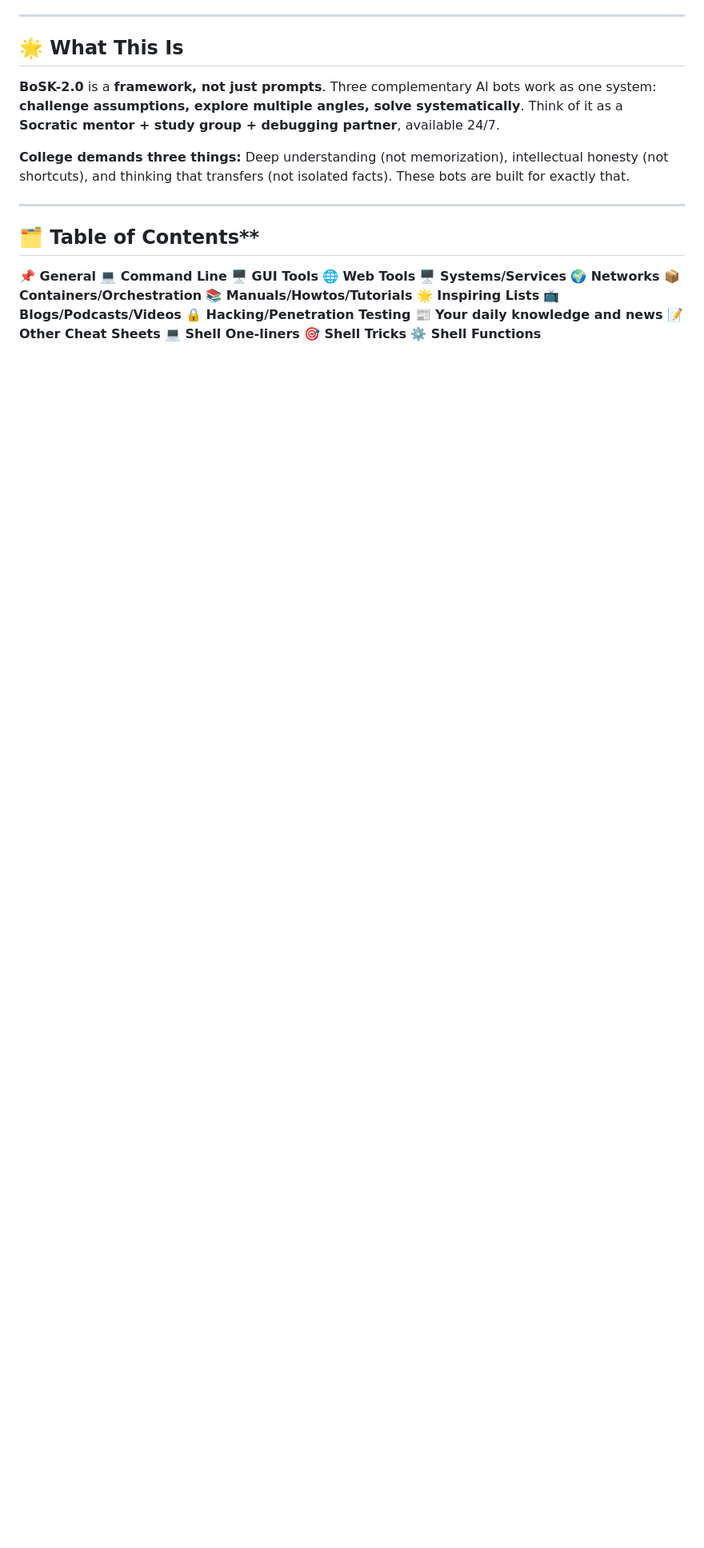
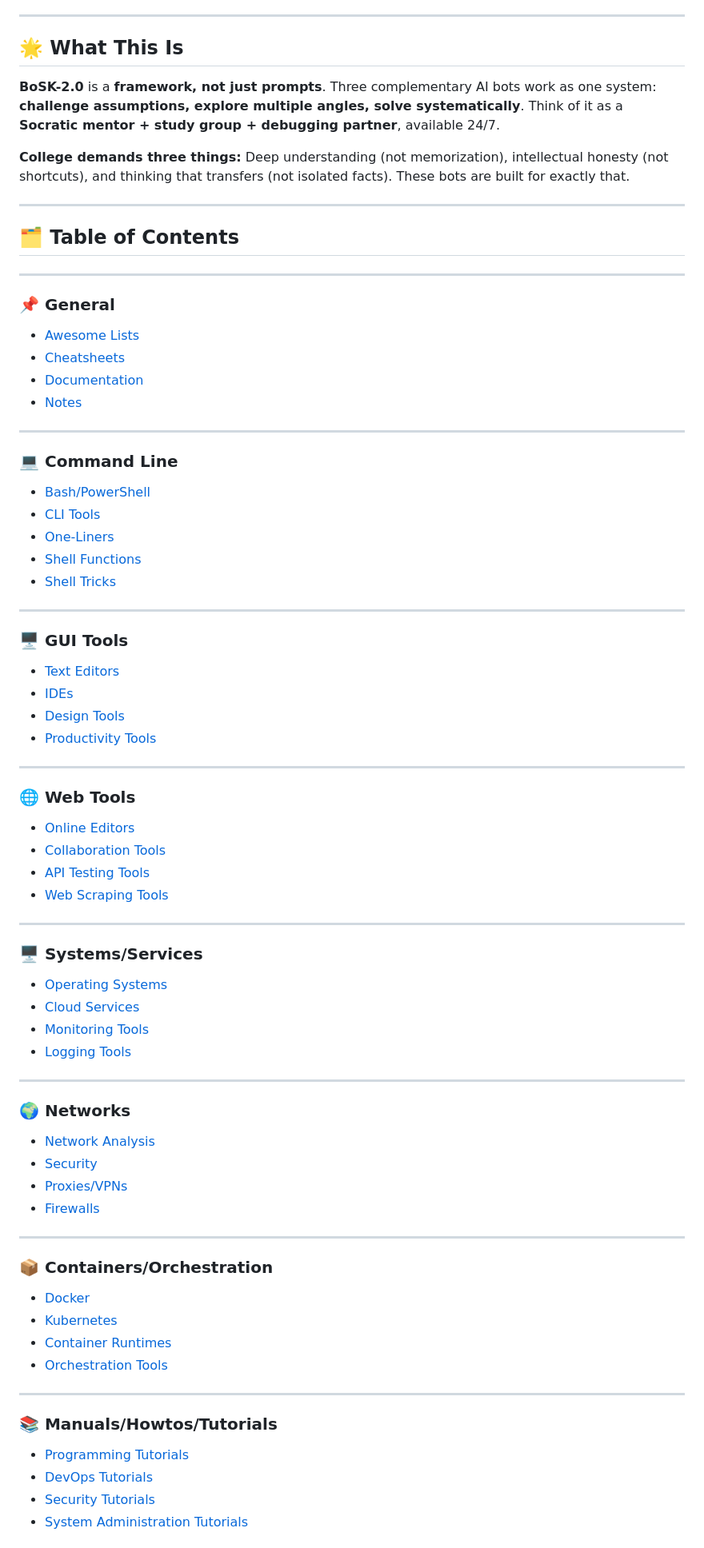
Before and after one commit to jkjkjavier777/The-Book-of-Secret-Knowledge-2, a Markdown page: README.md, the part around one of its changes. Shown at 80% size. GitHub-like rendering; blank space fills up the shorter version.

```diff
--- a/README.md
+++ b/README.md
@@ -16,20 +16,65 @@ Deep understanding (not memorization), intellectual honesty (not shortcuts), and
 
 ---
 
-## 🗂️ Table of Contents**
-**📌 General**
-**💻 Command Line**
-**🖥️ GUI Tools**
-**🌐 Web Tools**
-**🖥️ Systems/Services**
-**🌍 Networks**
-**📦 Containers/Orchestration**
-**📚 Manuals/Howtos/Tutorials**
-**🌟 Inspiring Lists**
-**📺 Blogs/Podcasts/Videos**
-**🔒 Hacking/Penetration Testing**
-**📰 Your daily knowledge and news**
-**📝 Other Cheat Sheets**
-**💻 Shell One-liners**
-**🎯 Shell Tricks**
-**⚙️ Shell Functions**
+## 🗂️ **Table of Contents**
+
+---
+
+### **📌 General**
+- [Awesome Lists](#)
+- [Cheatsheets](#)
+- [Documentation](#)
+- [Notes](#)
+
+---
+
+### **💻 Command Line**
+- [Bash/PowerShell](#)
+- [CLI Tools](#cli-tools)
+- [One-Liners](#shell-one-liners)
+- [Shell Functions](#useful-shell-functions)
+- [Shell Tricks](#shell-tricks)
+
+---
+
+### **🖥️ GUI Tools**
+- [Text Editors](#)
+- [IDEs](#)
+- [Design Tools](#)
+- [Productivity Tools](#)
+
+---
+### **🌐 Web Tools**
+- [Online Editors](#)
+- [Collaboration Tools](#)
+- [API Testing Tools](#)
+- [Web Scraping Tools](#)
+
+---
+### **🖥️ Systems/Services**
+- [Operating Systems](#)
+- [Cloud Services](#)
+- [Monitoring Tools](#)
+- [Logging Tools](#)
+
+---
+### **🌍 Networks**
+- [Network Analysis](#)
+- [Security](#)
+- [Proxies/VPNs](#)
+- [Firewalls](#)
+
+---
+### **📦 Containers/Orchestration**
+- [Docker](#)
+- [Kubernetes](#)
+- [Container Runtimes](#)
+- [Orchestration Tools](#)
+
+---
+### **📚 Manuals/Howtos/Tutorials**
+- [Programming Tutorials](#)
+- [DevOps Tutorials](#)
+- [Security Tutorials](#)
+- [System Administration Tutorials](#)
+
```
Also changed, not shown: other parts of README.md (+53 -0 lines).
